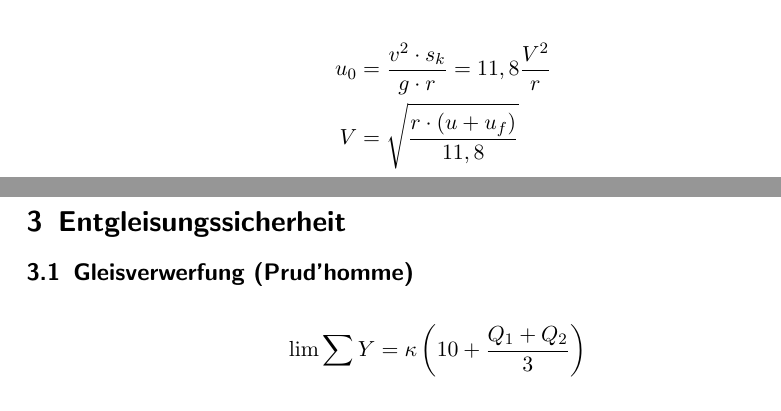
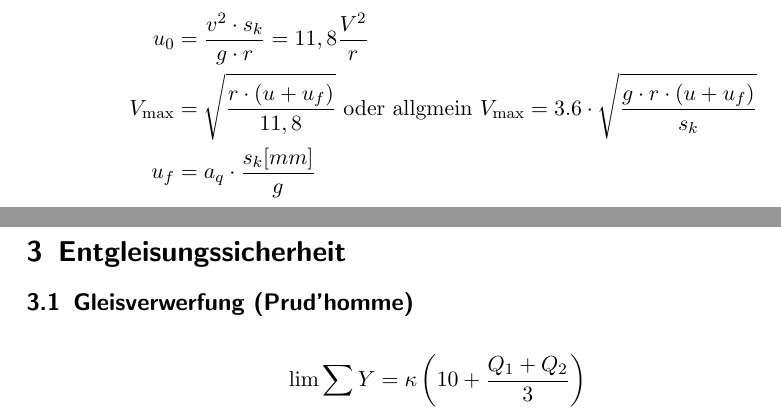
Before and after one commit to brantsch/gst_formelsammlung, a LaTeX document (Formelsammlung_GST.tex): two parts of pages 1 and 2 of 2, joined at a grey line, cut so that both start at the same text. Compiled offline with pdfLaTeX.

Commit message:
u_f und allgemeines Vmax

```diff
--- a/Formelsammlung_GST.tex
+++ b/Formelsammlung_GST.tex
@@ -20,7 +20,8 @@
 	\section{Fahren im Gleisbogen}
 	\begin{align*}
 		u_0 &= \frac{v^2 \cdot s_k}{g\cdot r} = 11,8\frac{V^2}{r} \\
-		V &= \sqrt{\frac{r\cdot(u+u_f)}{11,8}}
+		V_{\text{max}} &= \sqrt{\frac{r\cdot(u+u_f)}{11,8}} \text{ oder allgmein } V_{\text{max}} = 3.6 \cdot \sqrt{\frac{g\cdot r \cdot (u + u_f)}{s_k}} \\
+		u_f &= a_q \cdot \frac{s_k[mm]}{g}
 	\end{align*}
 
 	\section{Entgleisungssicherheit}
```
